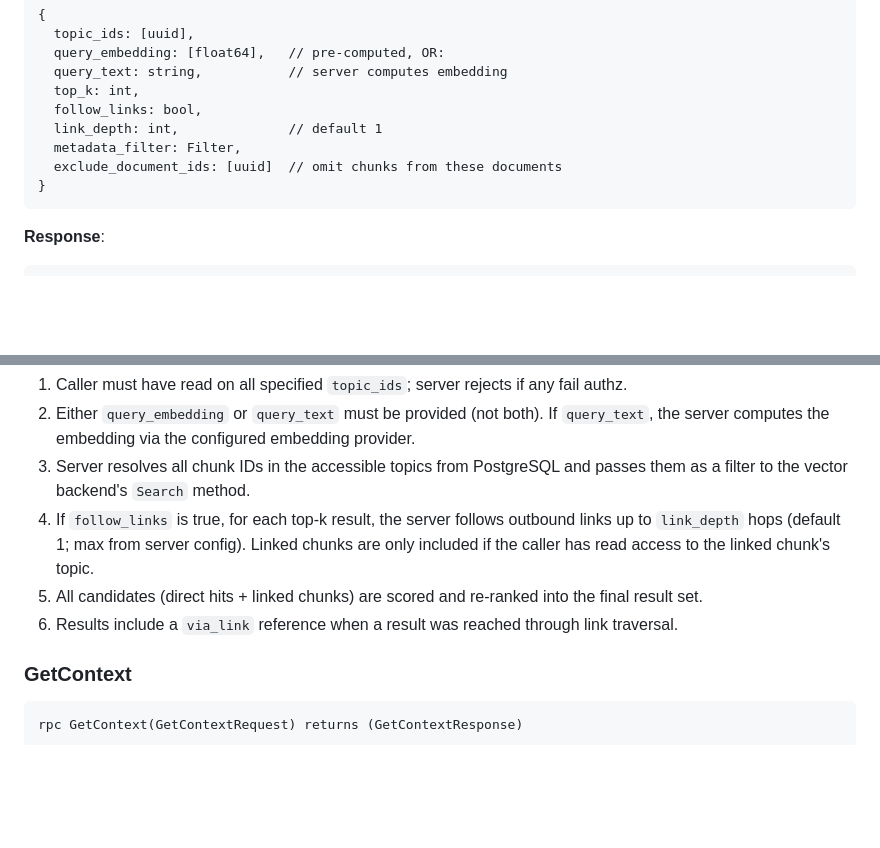
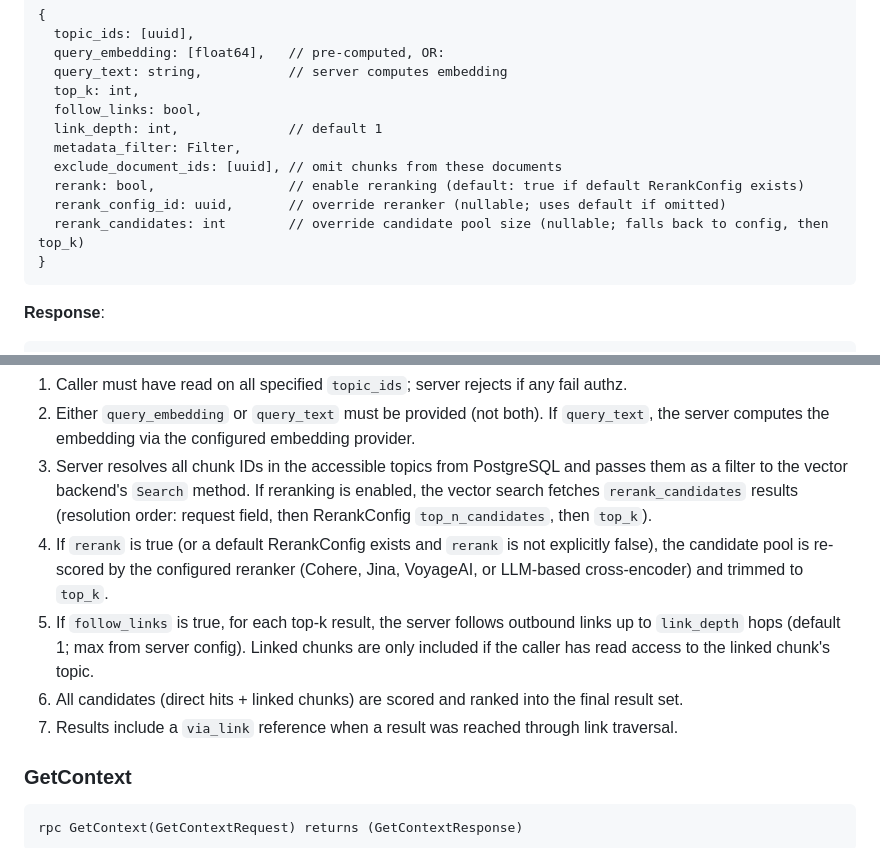
Before and after one commit to Tight-Line/creel, a Markdown page: docs/API_REFERENCE.md, 2 parts joined by grey strips. GitHub-like rendering; blank space fills up the shorter version.

````diff
--- a/docs/API_REFERENCE.md
+++ b/docs/API_REFERENCE.md
@@ -257,7 +257,10 @@ rpc Search(SearchRequest) returns (SearchResponse)
   follow_links: bool,
   link_depth: int,              // default 1
   metadata_filter: Filter,
-  exclude_document_ids: [uuid]  // omit chunks from these documents
+  exclude_document_ids: [uuid], // omit chunks from these documents
+  rerank: bool,                 // enable reranking (default: true if default RerankConfig exists)
+  rerank_config_id: uuid,       // override reranker (nullable; uses default if omitted)
+  rerank_candidates: int        // override candidate pool size (nullable; falls back to config, then top_k)
 }
 ```
 
@@ -288,10 +291,11 @@ rpc Search(SearchRequest) returns (SearchResponse)
 
 1. Caller must have read on all specified `topic_ids`; server rejects if any fail authz.
 2. Either `query_embedding` or `query_text` must be provided (not both). If `query_text`, the server computes the embedding via the configured embedding provider.
-3. Server resolves all chunk IDs in the accessible topics from PostgreSQL and passes them as a filter to the vector backend's `Search` method.
-4. If `follow_links` is true, for each top-k result, the server follows outbound links up to `link_depth` hops (default 1; max from server config). Linked chunks are only included if the caller has read access to the linked chunk's topic.
-5. All candidates (direct hits + linked chunks) are scored and re-ranked into the final result set.
-6. Results include a `via_link` reference when a result was reached through link traversal.
+3. Server resolves all chunk IDs in the accessible topics from PostgreSQL and passes them as a filter to the vector backend's `Search` method. If reranking is enabled, the vector search fetches `rerank_candidates` results (resolution order: request field, then RerankConfig `top_n_candidates`, then `top_k`).
+4. If `rerank` is true (or a default RerankConfig exists and `rerank` is not explicitly false), the candidate pool is re-scored by the configured reranker (Cohere, Jina, VoyageAI, or LLM-based cross-encoder) and trimmed to `top_k`.
+5. If `follow_links` is true, for each top-k result, the server follows outbound links up to `link_depth` hops (default 1; max from server config). Linked chunks are only included if the caller has read access to the linked chunk's topic.
+6. All candidates (direct hits + linked chunks) are scored and ranked into the final result set.
+7. Results include a `via_link` reference when a result was reached through link traversal.
 
 ### GetContext
 
````
Also changed, not shown: docs/ARCHITECTURE.md (+25 -2 lines).
